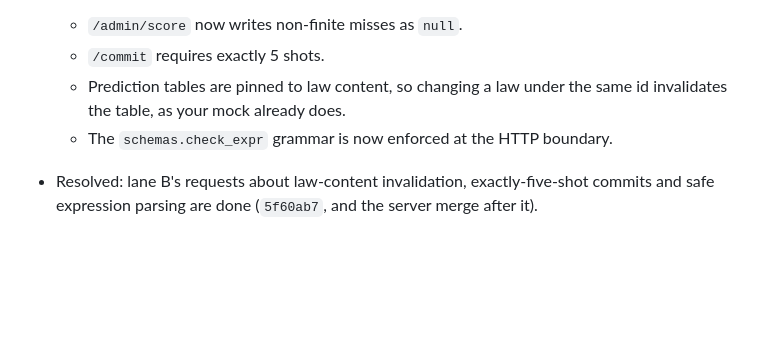
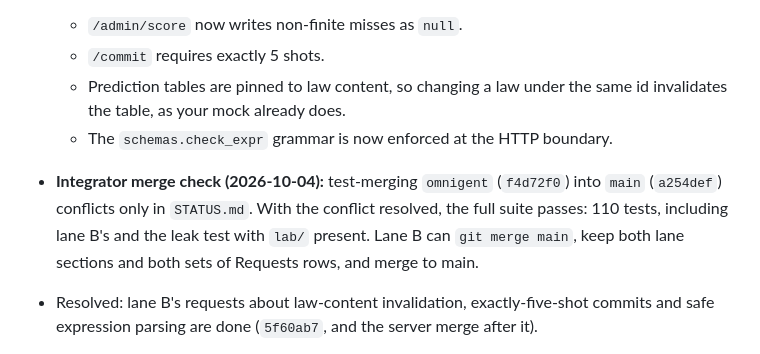
Before and after one commit to myronsydorov/solzero, a Markdown page: STATUS.md, the part around the change. Drawn GitHub-style; blank space fills up the shorter version.

Commit message:
STATUS: omnigent/main merge check

```diff
--- a/STATUS.md
+++ b/STATUS.md
@@ -117,6 +117,7 @@ SOLZERO_ADMIN_TOKEN=t .venv/bin/python -m world.loadtest --url http://127.0.0.1:
   - `/commit` requires exactly 5 shots.
   - Prediction tables are pinned to law content, so changing a law under the same id invalidates the table, as your mock already does.
   - The `schemas.check_expr` grammar is now enforced at the HTTP boundary.
+- **Integrator merge check (2026-10-04):** test-merging `omnigent` (`f4d72f0`) into `main` (`a254def`) conflicts only in `STATUS.md`. With the conflict resolved, the full suite passes: 110 tests, including lane B's and the leak test with `lab/` present. Lane B can `git merge main`, keep both lane sections and both sets of Requests rows, and merge to main.
 - Resolved: lane B's requests about law-content invalidation, exactly-five-shot commits and safe expression parsing are done (`5f60ab7`, and the server merge after it).
 
 - Lane A to human: should the wrong-form check exclude forms that contain the true law? See the lane A Blockers.
```
